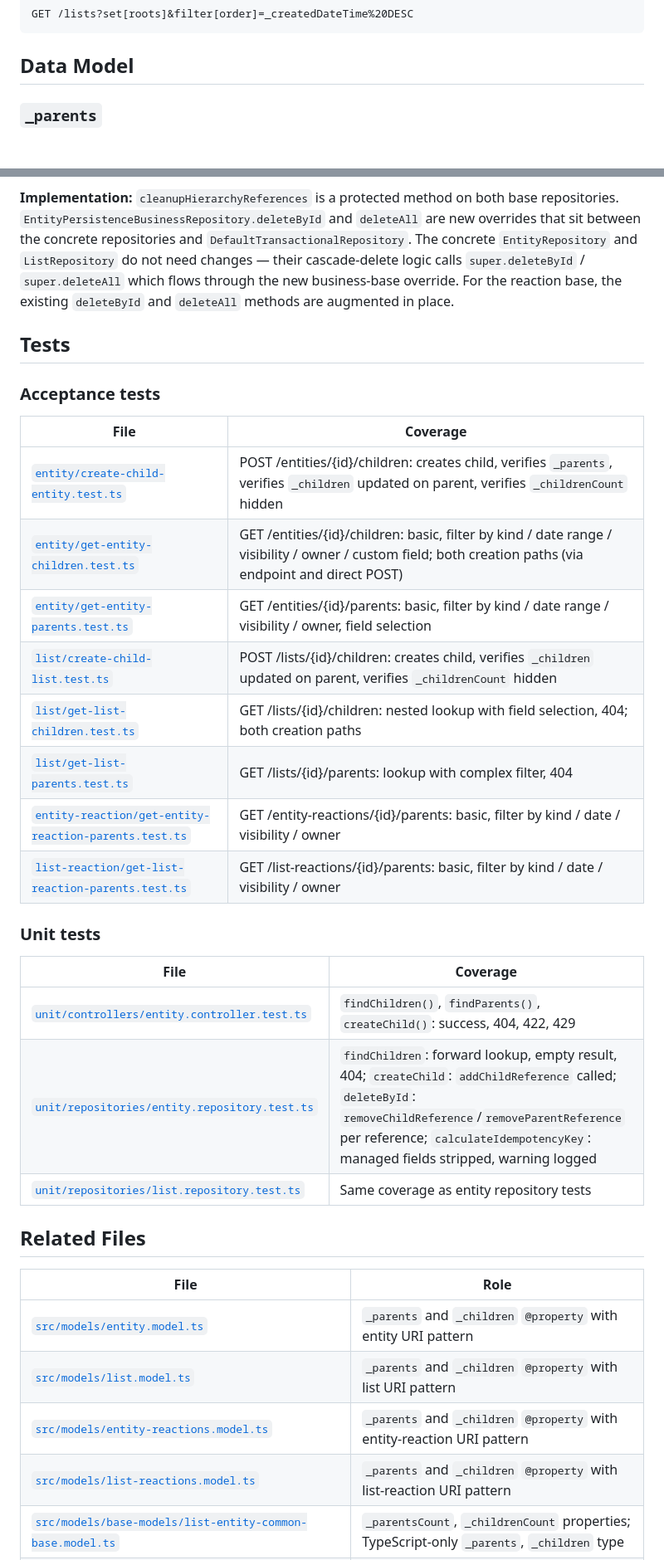
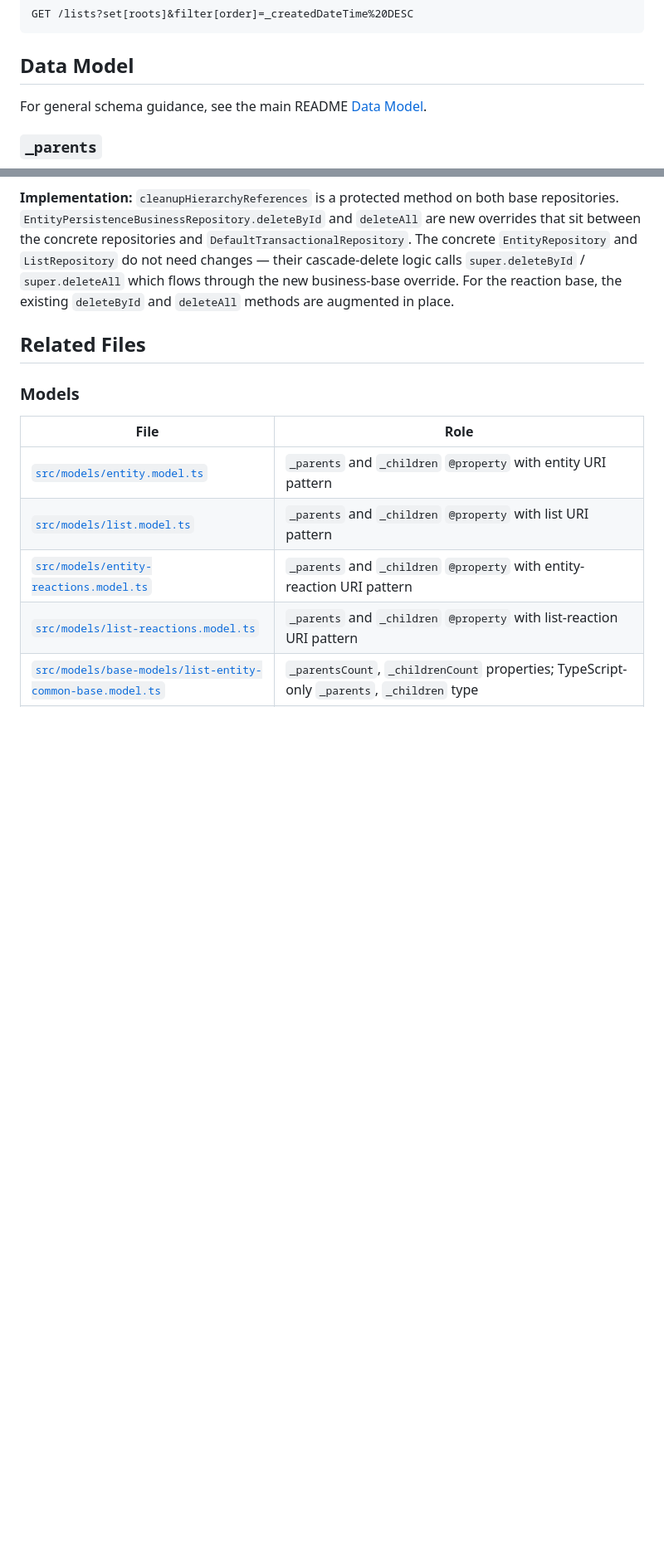
Before and after one commit to tarcinapp/entity-persistence-service, a Markdown page: .context/20-FEATURES-HIERARCHY.md, 2 parts joined by grey strips. Shown at 83% size. Rendered like a GitHub page; blank space fills up the shorter version.

```diff
--- a/.context/20-FEATURES-HIERARCHY.md
+++ b/.context/20-FEATURES-HIERARCHY.md
@@ -82,6 +125,8 @@ GET /lists?set[roots]&filter[order]=_createdDateTime%20DESC
 
 
 ## Data Model
+
+For general schema guidance, see the main README [Data Model](../README.md#data-model).
 
 ### `_parents`
 
@@ -236,31 +288,9 @@ All cleanup operations and the final delete run within the same `@transactional(
 **Implementation:** `cleanupHierarchyReferences` is a protected method on both base repositories. `EntityPersistenceBusinessRepository.deleteById` and `deleteAll` are new overrides that sit between the concrete repositories and `DefaultTransactionalRepository`. The concrete `EntityRepository` and `ListRepository` do not need changes — their cascade-delete logic calls `super.deleteById` / `super.deleteAll` which flows through the new business-base override. For the reaction base, the existing `deleteById` and `deleteAll` methods are augmented in place.
 
 
-## Tests
+## Related Files
 
-### Acceptance tests
-
-| File | Coverage |
-|------|----------|
-| [`entity/create-child-entity.test.ts`](../src/__tests__/acceptance/entity/create-child-entity.test.ts) | POST /entities/{id}/children: creates child, verifies `_parents`, verifies `_children` updated on parent, verifies `_childrenCount` hidden |
-| [`entity/get-entity-children.test.ts`](../src/__tests__/acceptance/entity/get-entity-children.test.ts) | GET /entities/{id}/children: basic, filter by kind / date range / visibility / owner / custom field; both creation paths (via endpoint and direct POST) |
-| [`entity/get-entity-parents.test.ts`](../src/__tests__/acceptance/entity/get-entity-parents.test.ts) | GET /entities/{id}/parents: basic, filter by kind / date range / visibility / owner, field selection |
-| [`list/create-child-list.test.ts`](../src/__tests__/acceptance/list/create-child-list.test.ts) | POST /lists/{id}/children: creates child, verifies `_children` updated on parent, verifies `_childrenCount` hidden |
-| [`list/get-list-children.test.ts`](../src/__tests__/acceptance/list/get-list-children.test.ts) | GET /lists/{id}/children: nested lookup with field selection, 404; both creation paths |
-| [`list/get-list-parents.test.ts`](../src/__tests__/acceptance/list/get-list-parents.test.ts) | GET /lists/{id}/parents: lookup with complex filter, 404 |
-| [`entity-reaction/get-entity-reaction-parents.test.ts`](../src/__tests__/acceptance/entity-reaction/get-entity-reaction-parents.test.ts) | GET /entity-reactions/{id}/parents: basic, filter by kind / date / visibility / owner |
-| [`list-reaction/get-list-reaction-parents.test.ts`](../src/__tests__/acceptance/list-reaction/get-list-reaction-parents.test.ts) | GET /list-reactions/{id}/parents: basic, filter by kind / date / visibility / owner |
-
-### Unit tests
-
-| File | Coverage |
-|------|----------|
-| [`unit/controllers/entity.controller.test.ts`](../src/__tests__/unit/controllers/entity.controller.test.ts) | `findChildren()`, `findParents()`, `createChild()`: success, 404, 422, 429 |
-| [`unit/repositories/entity.repository.test.ts`](../src/__tests__/unit/repositories/entity.repository.test.ts) | `findChildren`: forward lookup, empty result, 404; `createChild`: `addChildReference` called; `deleteById`: `removeChildReference`/`removeParentReference` per reference; `calculateIdempotencyKey`: managed fields stripped, warning logged |
-| [`unit/repositories/list.repository.test.ts`](../src/__tests__/unit/repositories/list.repository.test.ts) | Same coverage as entity repository tests |
-
-
-## Related Files
+### Models
 
 | File | Role |
 |------|------|
```
Also changed, not shown: other parts of .context/20-FEATURES-HIERARCHY.md (+81 -11 lines).
